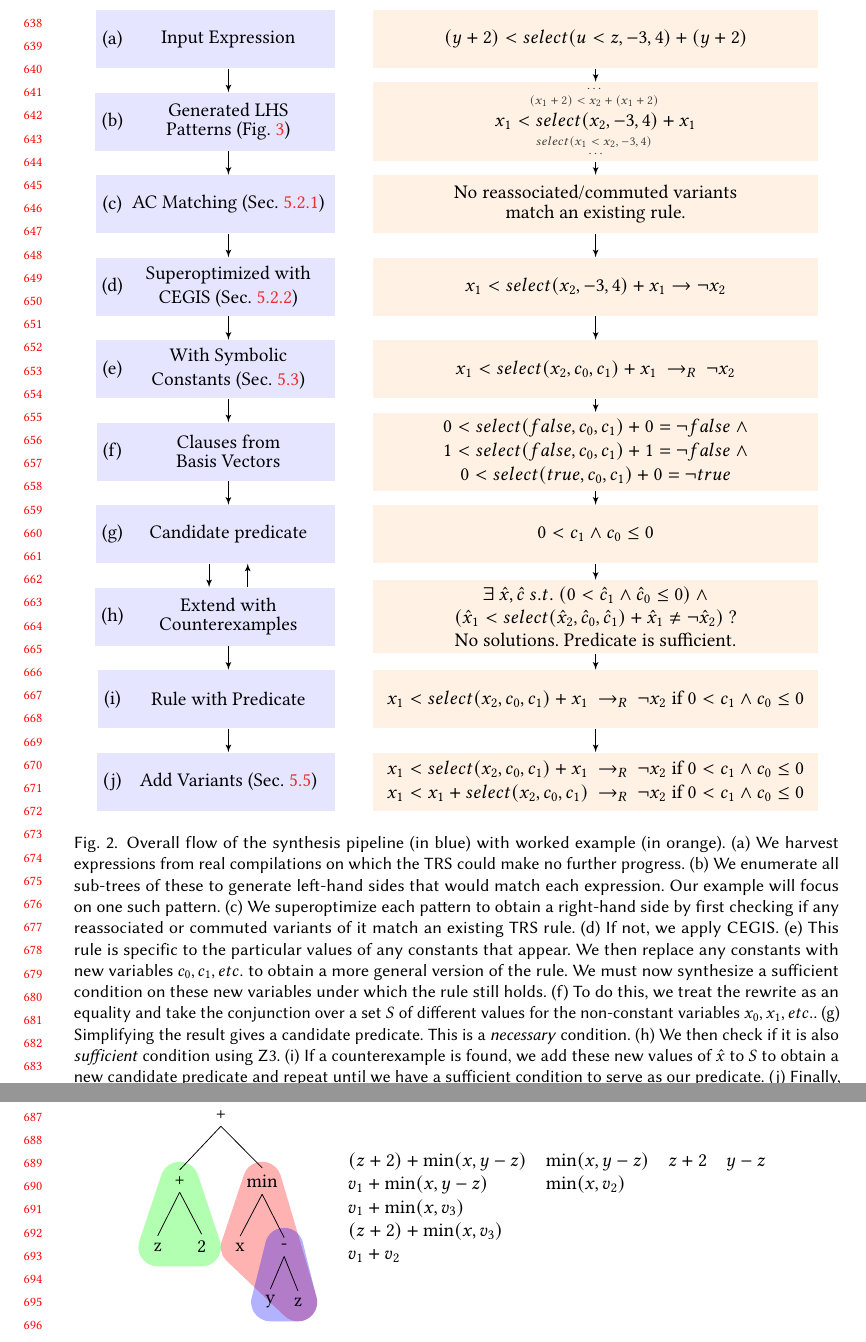
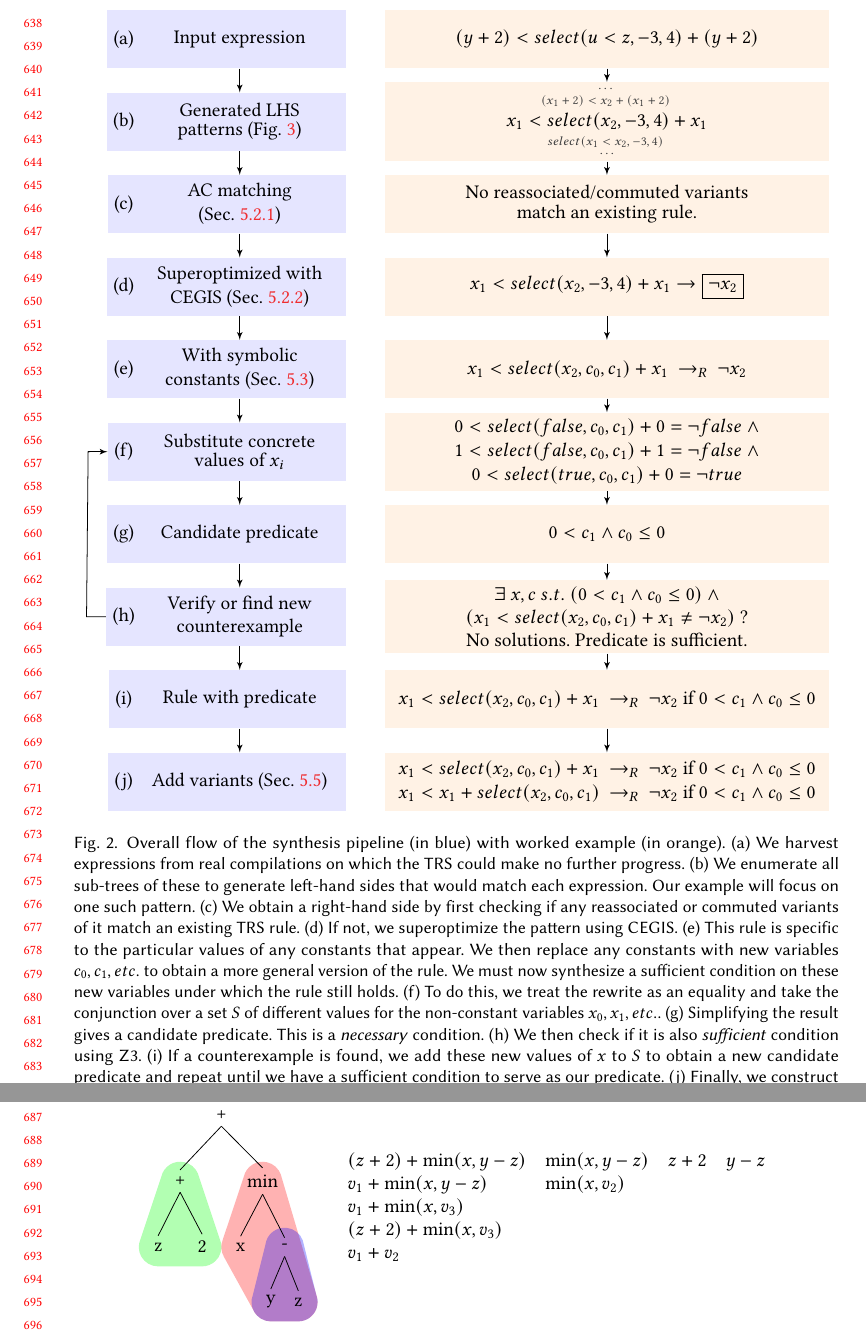
Before and after one commit to jn80842/synthsimplifierpaper, a LaTeX paper (main.tex): two parts of pages 14 and 15 of 30, joined at a grey line, cut so that both start at the same text. Compiled offline with pdfLaTeX.

Commit message:
Figure tweaks

```diff
--- a/main.tex
+++ b/main.tex
@@ -1144,18 +1144,18 @@ In constructing the reduction order, we found 8 rules that contradicted a desira
 
   \tikzstyle{stage}=[fill=blue!10, draw=none, minimum height=3em, minimum width=11em]
   \tikzstyle{example}=[fill=orange!10, draw=none, minimum height=3em, minimum width=23em]
-\tikzstyle{label}=[fill=blue!10, draw=none, minimum height=3em, minimum width=1em]
+  \tikzstyle{label}=[fill=blue!10, draw=none, minimum height=3em, minimum width=1em]
   \begin{tikzpicture}[node distance=1.5cm,auto,>=latex']
-    \node (s1) [stage] {Input Expression};
-    \node (s2) [stage] [below of=s1] {\shortstack{Generated LHS \\ Patterns (Fig.~\ref{fig:lhspatterns})}};
-    \node (s3) [stage] [below of=s2] {AC Matching (Sec.~\ref{sec:rhsacmatching})};
-    \node (s4) [stage] [below of=s3] {\shortstack{Superoptimized with \\ CEGIS (Sec.~\ref{sec:rhssynthesis})}};
-    \node (s5) [stage] [below of=s4] {\shortstack{With Symbolic \\ Constants (Sec.~\ref{sec:generalizing-constants})}};
-    \node (s6) [stage] [below of=s5] {\shortstack{Clauses from \\ Basis Vectors}};
+    \node (s1) [stage] {\shortstack{Input expression}};
+    \node (s2) [stage] [below of=s1] {\shortstack{Generated LHS\\patterns (Fig.~\ref{fig:lhspatterns})}};
+    \node (s3) [stage] [below of=s2] {\shortstack{AC matching\\(Sec.~\ref{sec:rhsacmatching})}};
+    \node (s4) [stage] [below of=s3] {\shortstack{Superoptimized with\\CEGIS (Sec.~\ref{sec:rhssynthesis})}};
+    \node (s5) [stage] [below of=s4] {\shortstack{With symbolic\\constants (Sec.~\ref{sec:generalizing-constants})}};
+    \node (s6) [stage] [below of=s5] {\shortstack{Substitute concrete\\values of $x_i$}};
     \node (s7) [stage] [below of=s6] {Candidate predicate};
-    \node (s8) [stage] [below of=s7] {\shortstack{Extend with\\Counterexamples}};
-    \node (s9) [stage] [below of=s8] {Rule with Predicate};
-    \node (s10) [stage] [below of=s9] {Add Variants (Sec.~\ref{sec:filtering})};
+    \node (s8) [stage] [below of=s7] {\shortstack{Verify or find new\\counterexample}};
+    \node (s9) [stage] [below of=s8] {Rule with predicate};
+    \node (s10) [stage] [below of=s9] {Add variants (Sec.~\ref{sec:filtering})};
     \node (l1) [label] [left of=s1,node distance=6em] {(a)};
     \node (l2) [label] [left of=s2,node distance=6em] {(b)};
     \node (l3) [label] [left of=s3,node distance=6em] {(c)};
@@ -1167,14 +1167,16 @@ In constructing the reduction order, we found 8 rules that contradicted a desira
     \node (l9) [label] [left of=s9,node distance=6em] {(i)};
     \node (l10) [label] [left of=s10,node distance=6em] {(j)};
 
+    \draw [line join=miter] (l8.west) -- ([xshift=-1em] l8.west) -- ([xshift=-1em] l6.west) -- ([xshift=-0.9em] l6.west) node {};
+    \path[->] ([xshift=-1em] l6.west) edge node {} (l6.west);
+
     \path[->] (s1) edge node {} (s2);
     \path[->] (s2) edge node {} (s3);
     \path[->] (s3) edge node {} (s4);
     \path[->] (s4) edge node {} (s5);
     \path[->] (s5) edge node {} (s6);
     \path[->] (s6) edge node {} (s7);
-    \path[->] ([xshift=1em] s8.north) edge node {} ([xshift=1em] s7.south);
-    \path[->] ([xshift=-1em] s7.south) edge node {} ([xshift=-1em] s8.north);
+    \path[->] (s7) edge node {} (s8);
     \path[->] (s8) edge node {} (s9);
     \path[->] (s9) edge node {} (s10);
 
@@ -1232,7 +1234,7 @@ In constructing the reduction order, we found 8 rules that contradicted a desira
     \path[->] (e9) edge node {} (e10);
 
   \end{tikzpicture}
-  \caption{Overall flow of the synthesis pipeline (in blue) with worked example (in orange). (a) We harvest expressions from real compilations on which the TRS could make no further progress. (b) We enumerate all sub-trees of these to generate left-hand sides that would match each expression. Our example will focus on one such pattern. (c) We superoptimize each pattern to obtain a right-hand side by first checking if any reassociated or commuted variants of it match an existing TRS rule. (d) If not, we apply CEGIS. (e) This rule is specific to the particular values of any constants that appear. We then replace any constants with new variables $c_0, c_1, etc.$ to obtain a more general version of the rule. We must now synthesize a sufficient condition on these new variables under which the rule still holds. (f) To do this, we treat the rewrite as an equality and take the conjunction over a set $S$ of different values for the non-constant variables $x_0, x_1, etc.$. (g) Simplifying the result gives a candidate predicate. This is a \emph{necessary} condition. (h) We then check if it is also \emph{sufficient} condition using Z3. (i) If a counterexample is found, we add these new values of $\hat{x}$ to $S$ to obtain a new candidate predicate and repeat until we have a sufficient condition to serve as our predicate. (j) Finally, we construct variants of the rule in which the LHS has been reassociated and commuted.}
+  \caption{Overall flow of the synthesis pipeline (in blue) with worked example (in orange). (a) We harvest expressions from real compilations on which the TRS could make no further progress. (b) We enumerate all sub-trees of these to generate left-hand sides that would match each expression. Our example will focus on one such pattern. (c) We obtain a right-hand side by first checking if any reassociated or commuted variants of it match an existing TRS rule. (d) If not, we superoptimize the pattern using CEGIS. (e) This rule is specific to the particular values of any constants that appear. We then replace any constants with new variables $c_0, c_1, etc.$ to obtain a more general version of the rule. We must now synthesize a sufficient condition on these new variables under which the rule still holds. (f) To do this, we treat the rewrite as an equality and take the conjunction over a set $S$ of different values for the non-constant variables $x_0, x_1, etc.$. (g) Simplifying the result gives a candidate predicate. This is a \emph{necessary} condition. (h) We then check if it is also \emph{sufficient} condition using Z3. (i) If a counterexample is found, we add these new values of $x$ to $S$ to obtain a new candidate predicate and repeat until we have a sufficient condition to serve as our predicate. (j) Finally, we construct variants of the rule in which the LHS has been reassociated and commuted.}
 \label{fig:synthesis-flow}
 \end{figure*}
 
@@ -1388,7 +1390,7 @@ to true, so we log it as a target expression.}
 
 
 \begin{pgfonlayer}{background}
-\fill[red,opacity=0.3] \convexpath{x, min, z1}{10pt};
+\fill[red,opacity=0.3] \convexpath{x, min, z1, y}{10pt};
 \fill[blue,opacity=0.3] \convexpath{y, -, z1}{10pt};
 \fill[green,opacity=0.3] \convexpath{z, +2, 2}{10pt};
 \end{pgfonlayer}
```
Also changed, not shown: main.tex (6 more changed lines).
